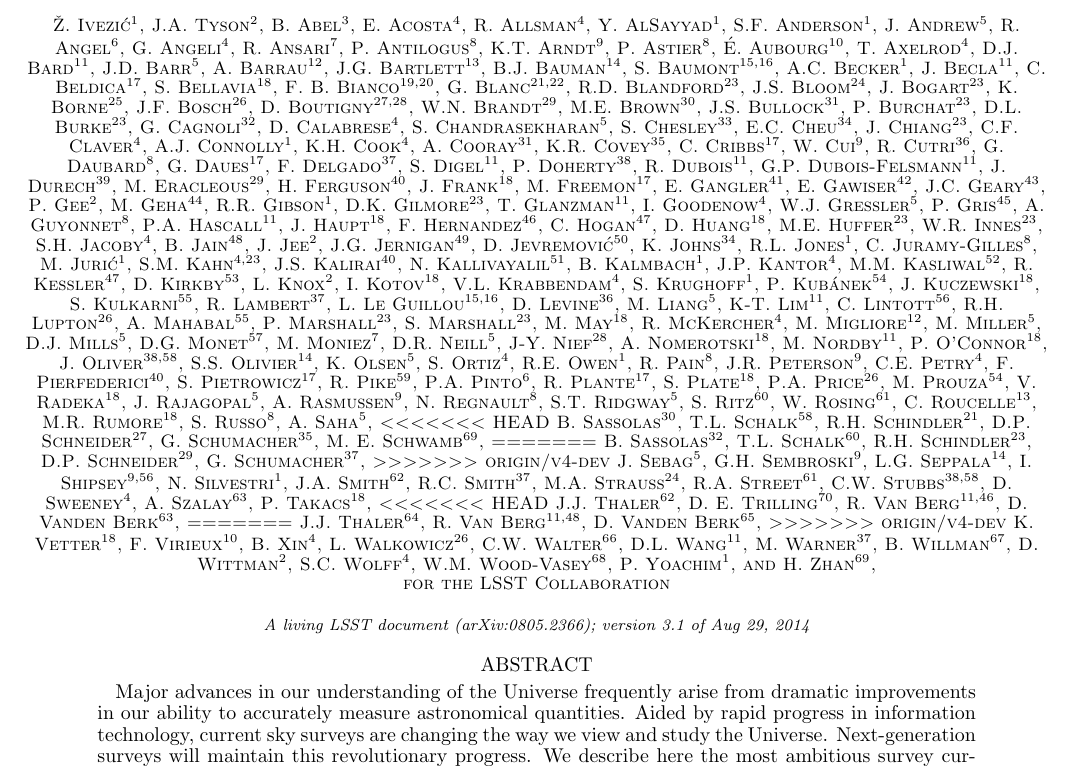
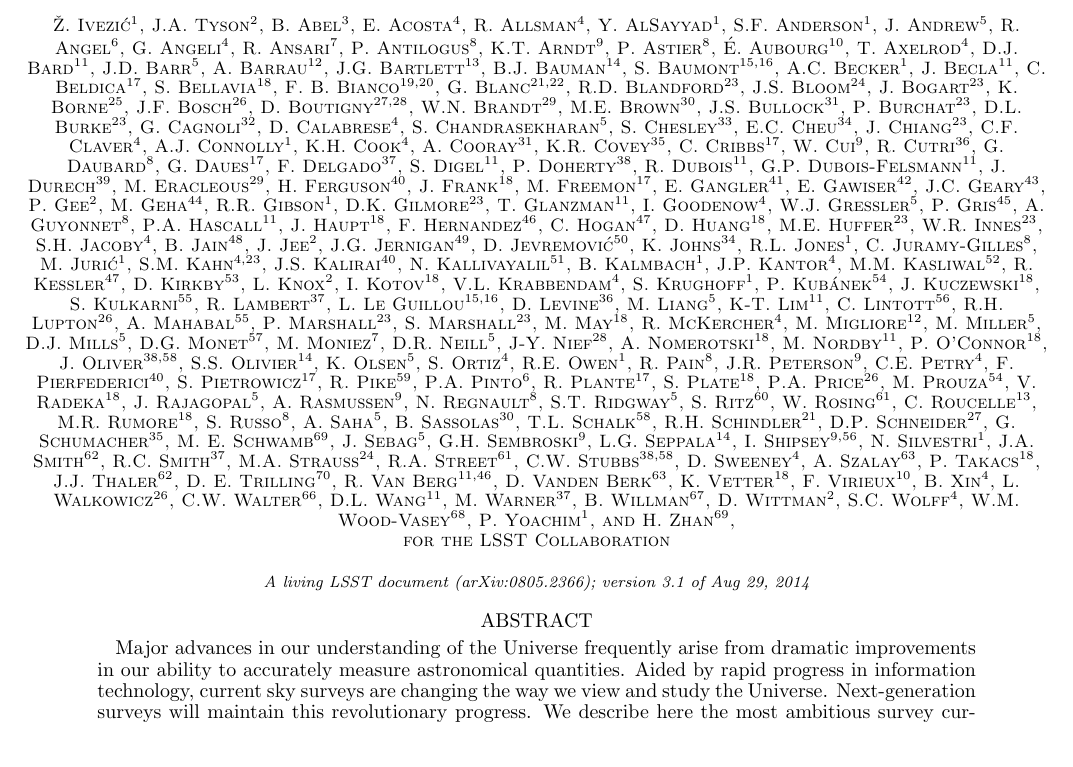
Before and after one commit to lsst-pst/overview_paper, a LaTeX document (lsst.tex, which reads authors.tex): part of page 1 of 41, cut so that both start at the same text. Compiled offline with pdfLaTeX.

Commit message:
a quick fix of a conflict

```diff
--- a/authors.tex
+++ b/authors.tex
@@ -157,20 +157,20 @@
 M.R. Rumore$^{18}$,
 S. Russo$^8$,
 A. Saha$^{5}$,
-<<<<<<< HEAD
+%<<<<<<< HEAD     temporal resolution by ZI, will properly fix later
 B. Sassolas$^{30}$,
 T.L. Schalk$^{58}$,
 R.H. Schindler$^{21}$,
 D.P. Schneider$^{27}$,
 G. Schumacher$^{35}$,
 M. E. Schwamb$^{69}$,
-=======
-B. Sassolas$^{32}$,
-T.L. Schalk$^{60}$,
-R.H. Schindler$^{23}$,
-D.P. Schneider$^{29}$,
-G. Schumacher$^{37}$,
->>>>>>> origin/v4-dev
+%=======
+%B. Sassolas$^{32}$,
+%T.L. Schalk$^{60}$,
+%R.H. Schindler$^{23}$,
+%D.P. Schneider$^{29}$,
+%G. Schumacher$^{37}$,
+%>>>>>>> origin/v4-dev
 J. Sebag$^5$,
 G.H. Sembroski$^9$,
 L.G. Seppala$^{14}$,
@@ -184,16 +184,16 @@
 D. Sweeney$^4$,
 A. Szalay$^{63}$,
 P. Takacs$^{18}$,
-<<<<<<< HEAD
+%<<<<<<< HEAD    temporal resolution by ZI, will properly fix later
 J.J. Thaler$^{62}$,
 D. E. Trilling$^{70}$,
 R. Van Berg$^{11,46}$,
 D. Vanden Berk$^{63}$,
-=======
-J.J. Thaler$^{64}$,
-R. Van Berg$^{11,48}$,
-D. Vanden Berk$^{65}$,
->>>>>>> origin/v4-dev
+%=======
+%J.J. Thaler$^{64}$,
+%R. Van Berg$^{11,48}$,
+%D. Vanden Berk$^{65}$,
+%>>>>>>> origin/v4-dev
 K. Vetter$^{18}$,
 F. Virieux$^{10}$,
 B. Xin$^4$,
```
